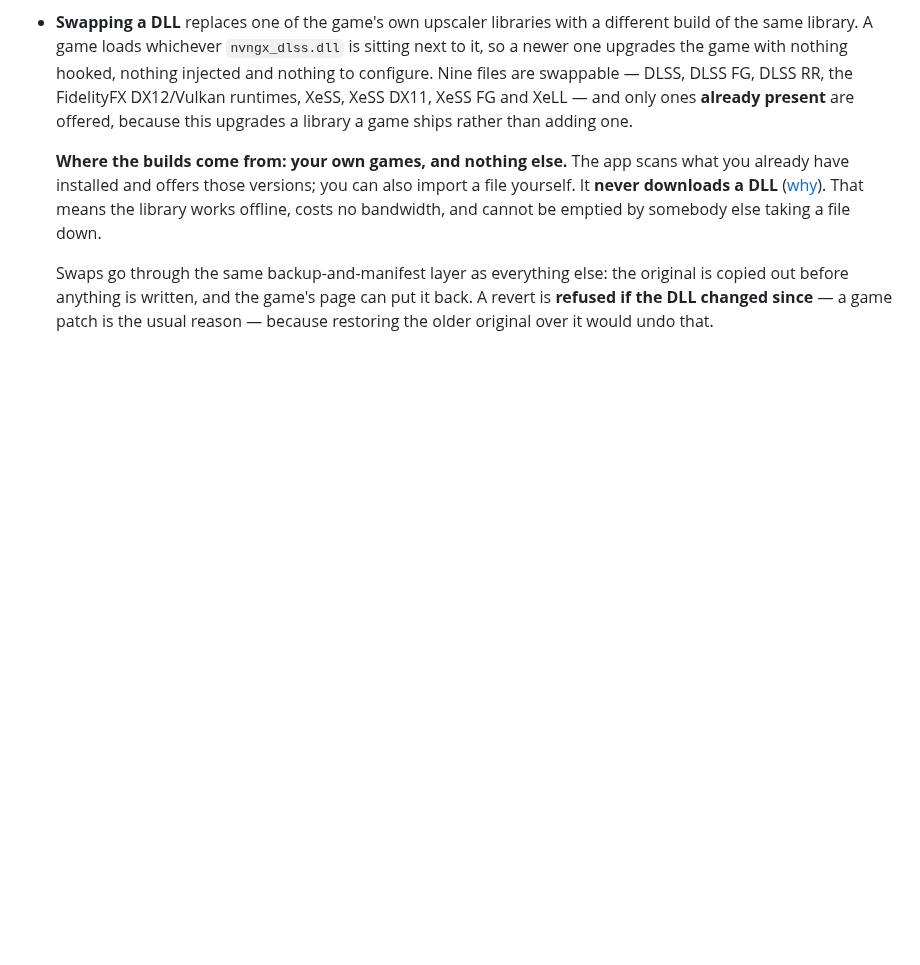
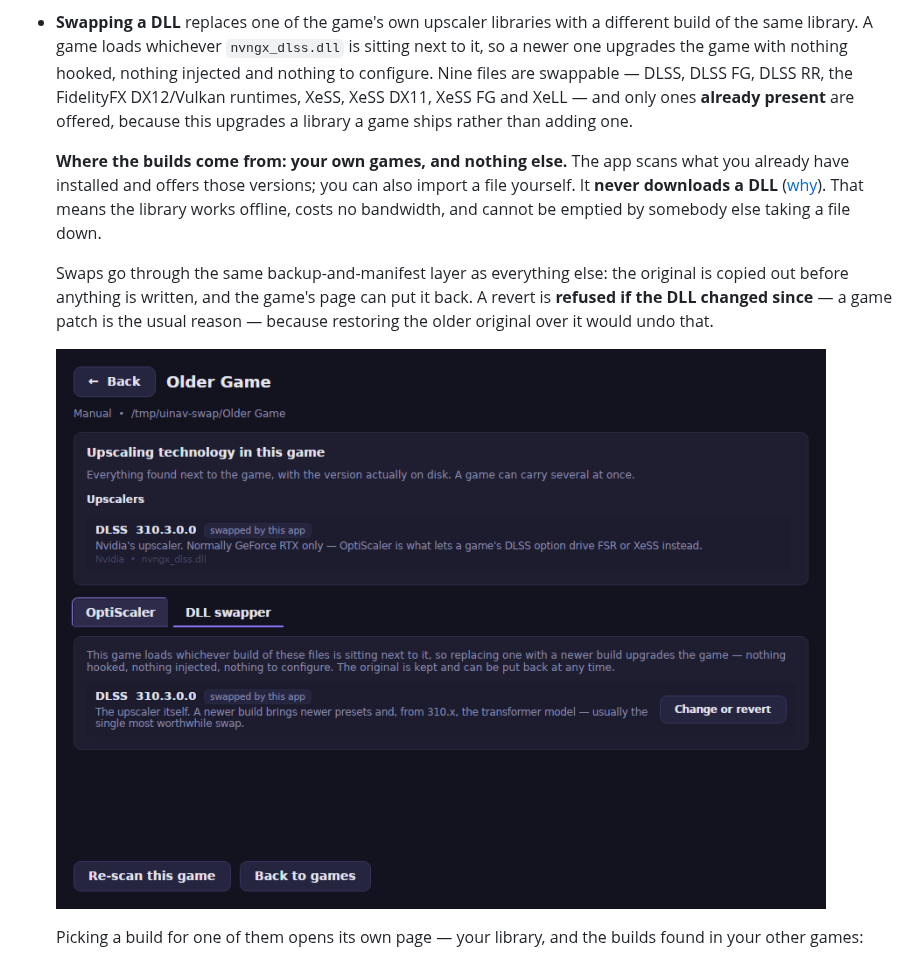
Before and after one commit to filobus97/optiscaler-manager, a Markdown page: README.md, the part around one of its changes. Rendered like a GitHub page; pictures changed too: docs/screenshots/swap-tab.png (added); blank space fills up the shorter version.

```diff
--- a/README.md
+++ b/README.md
@@ -101,6 +101,11 @@ Building from source is in [Building & running](#building--running).
   back. A revert is **refused if the DLL changed since** — a game patch is the usual
   reason — because restoring the older original over it would undo that.
 
+  ![The DLL swapper tab](docs/screenshots/swap-tab.png)
+
+  Picking a build for one of them opens its own page — your library, and the builds
+  found in your other games:
+
   ![Swapping a DLL](docs/screenshots/swap.png)
 
 - **Installing OptiScaler** downloads and installs the *real OptiScaler
```
Also changed, not shown: other parts of README.md (+7 -4 lines), docs/screenshots/details-optiscaler.png (deleted), docs/screenshots/details.png, 4 other files.
